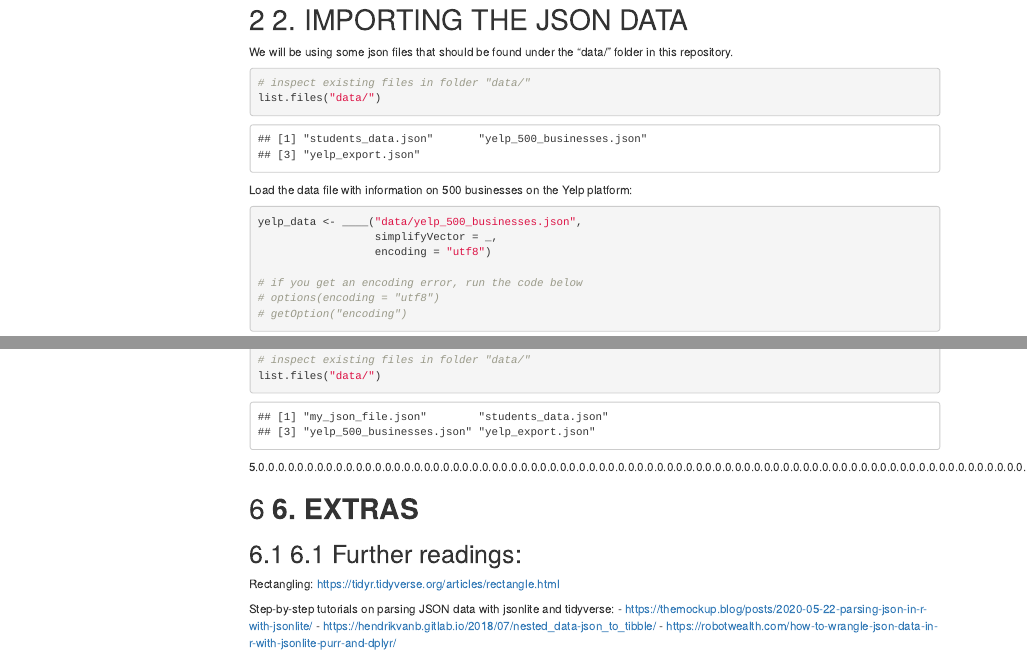
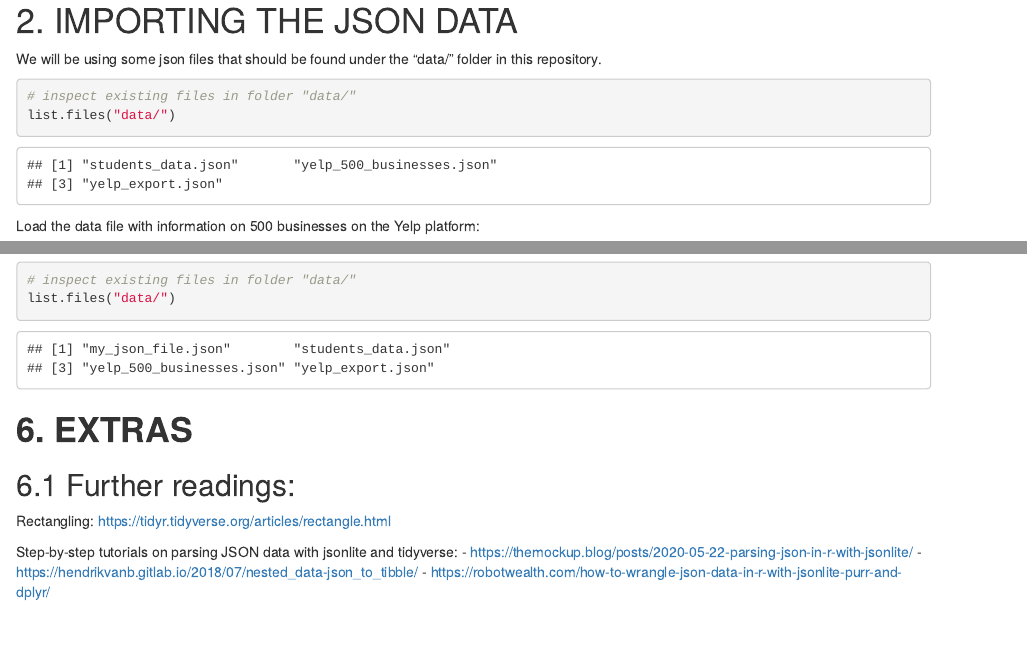
Before and after one commit to intro-to-data-science-21-workshop/01-GabrieldaSilvaZech-JSON-jsonlite, an R Markdown document (live_session.Rmd): the page in a window 1100 px wide, from 250 px down before the commit and from 240 px down after it, so that both start at the same text, and a second part further down, joined at a grey line. Rendered offline with R 4.5, knitr and Pandoc, with nearby package versions; some code elsewhere in the file could not run offline; a font, style sheet, LaTeX package, included part or bibliography that could not be used is replaced or left out; menus at the side of the page are left out.

Commit message:
update headers and footers

```diff
--- a/live_session.Rmd
+++ b/live_session.Rmd
@@ -1,18 +1,9 @@
 ---
 title: 'Live Session: working with JSON and jsonlite'
-output:
-  html_document:
-    number_sections: true
-    df_print: paged
-    toc: true
-    toc_float: true
-    css: custom.css
-    includes:
-      after_body: footer.html
 ---
 
+########################################################################################
 
-########################################################################################
 
 # 1. PREPARING YOUR WORKSPACE
 
```
Also changed, not shown: footer.html, recorded_session.html.
